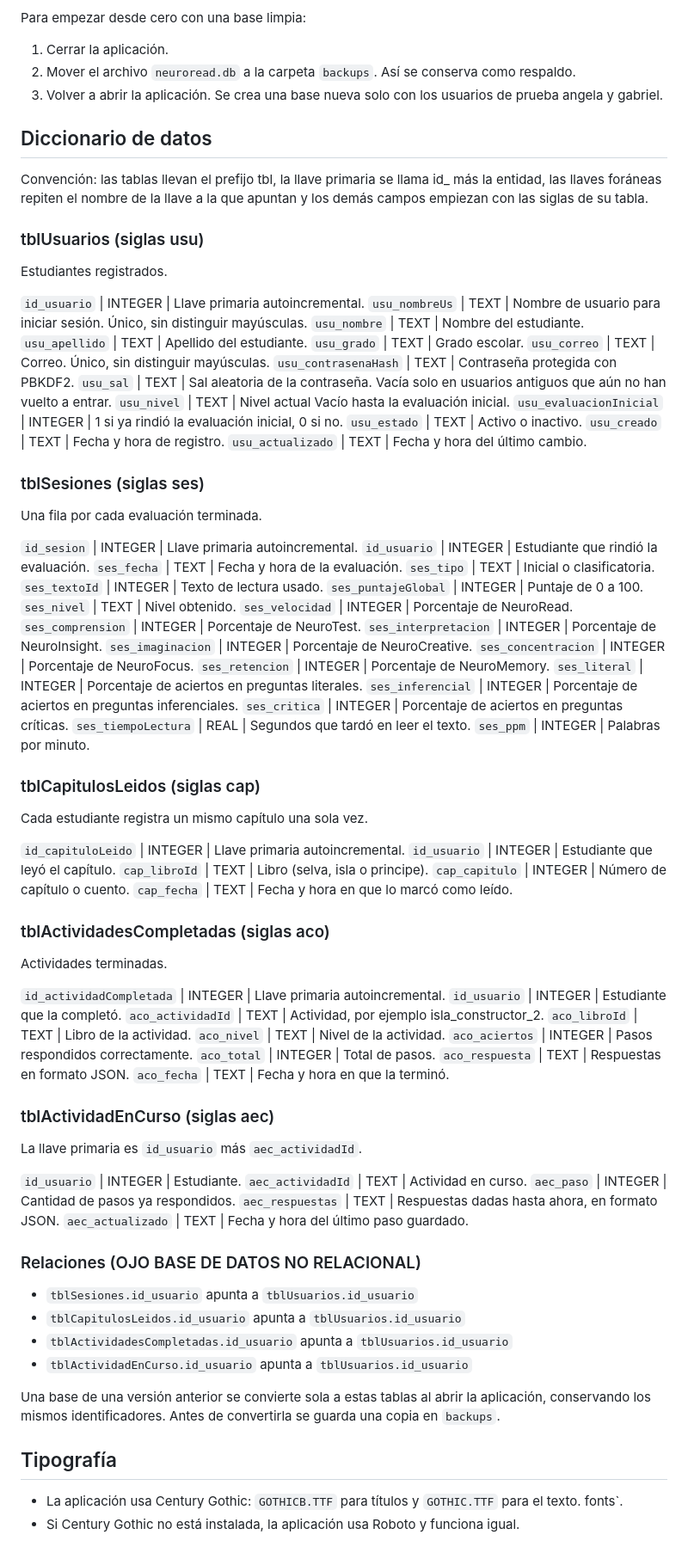
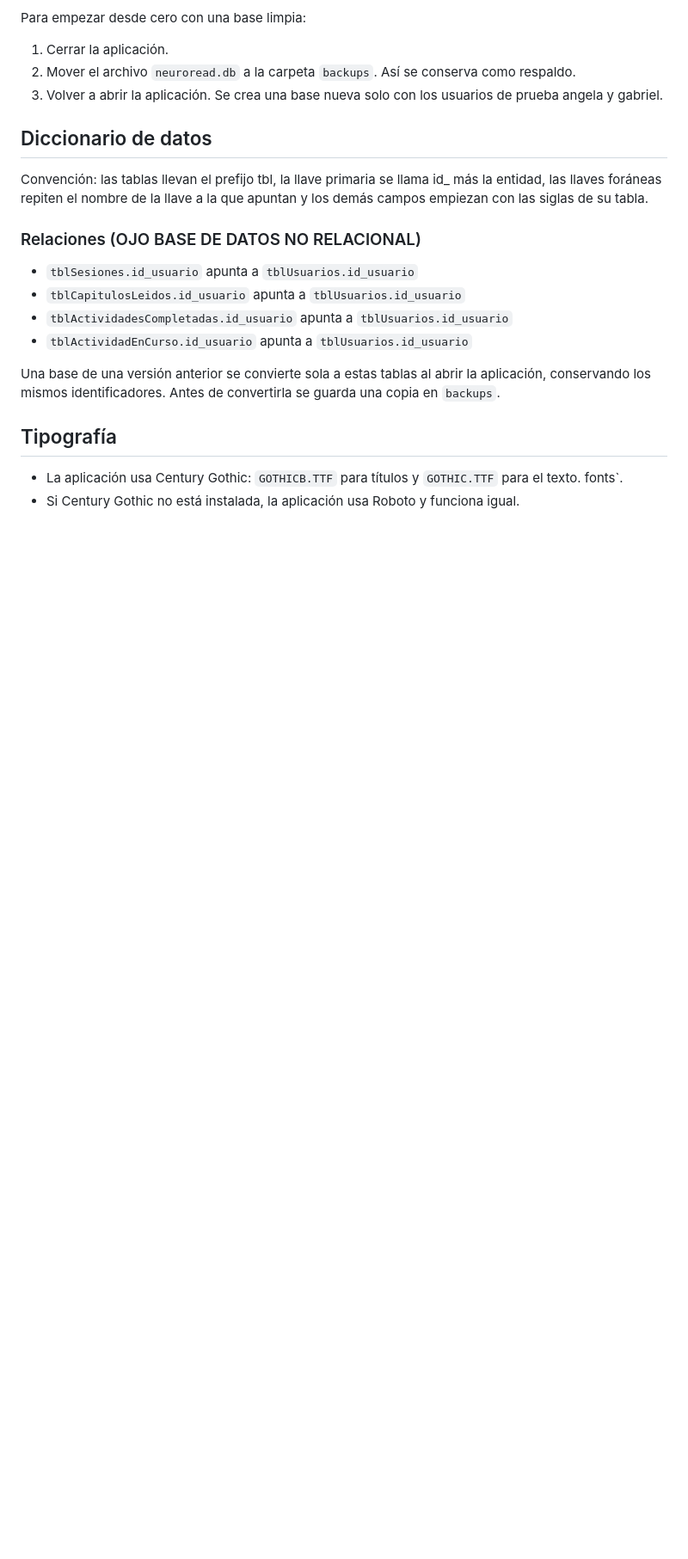
Before and after one commit to Damianskades/NeuroRead_, a Markdown page: README.md, the part around the change. Shown at 86% size. GitHub-like rendering; blank space fills up the shorter version.

Commit message:
otra vez el readme XD

```diff
--- a/README.md
+++ b/README.md
@@ -74,84 +74,6 @@ Para empezar desde cero con una base limpia:
 
 Convención: las tablas llevan el prefijo tbl, la llave primaria se llama id_ más la entidad, las llaves foráneas repiten el nombre de la llave a la que apuntan y los demás campos empiezan con las siglas de su tabla.
 
-### tblUsuarios (siglas usu)
-
-Estudiantes registrados.
-
-
- `id_usuario` | INTEGER |              Llave primaria autoincremental.
- `usu_nombreUs` | TEXT |               Nombre de usuario para iniciar sesión. Único, sin distinguir mayúsculas.
- `usu_nombre` | TEXT |                 Nombre del estudiante.
- `usu_apellido` | TEXT |               Apellido del estudiante.
- `usu_grado` | TEXT |                  Grado escolar.
- `usu_correo` | TEXT |                 Correo. Único, sin distinguir mayúsculas.
- `usu_contrasenaHash` | TEXT |         Contraseña protegida con PBKDF2.
- `usu_sal` | TEXT |                    Sal aleatoria de la contraseña. Vacía solo en usuarios antiguos que aún no han vuelto a entrar.
- `usu_nivel` | TEXT |                  Nivel actual Vacío hasta la evaluación inicial.
- `usu_evaluacionInicial` | INTEGER |   1 si ya rindió la evaluación inicial, 0 si no.
- `usu_estado` | TEXT |                 Activo o inactivo.
- `usu_creado` | TEXT |                 Fecha y hora de registro.
- `usu_actualizado` | TEXT |            Fecha y hora del último cambio.
-
-### tblSesiones (siglas ses)
-
-Una fila por cada evaluación terminada.
-
- `id_sesion` | INTEGER |               Llave primaria autoincremental.
- `id_usuario` | INTEGER |              Estudiante que rindió la evaluación.
- `ses_fecha` | TEXT |                  Fecha y hora de la evaluación.
- `ses_tipo` | TEXT |                   Inicial o clasificatoria.
- `ses_textoId` | INTEGER |             Texto de lectura usado.
- `ses_puntajeGlobal` | INTEGER |       Puntaje de 0 a 100.
- `ses_nivel` | TEXT |                  Nivel obtenido.
- `ses_velocidad` | INTEGER |           Porcentaje de NeuroRead.
- `ses_comprension` | INTEGER |         Porcentaje de NeuroTest.
- `ses_interpretacion` | INTEGER |      Porcentaje de NeuroInsight.
- `ses_imaginacion` | INTEGER |         Porcentaje de NeuroCreative.
- `ses_concentracion` | INTEGER |       Porcentaje de NeuroFocus.
- `ses_retencion` | INTEGER |           Porcentaje de NeuroMemory.
- `ses_literal` | INTEGER |             Porcentaje de aciertos en preguntas literales.
- `ses_inferencial` | INTEGER |         Porcentaje de aciertos en preguntas inferenciales.
- `ses_critica` | INTEGER |             Porcentaje de aciertos en preguntas críticas.
- `ses_tiempoLectura` | REAL |          Segundos que tardó en leer el texto.
- `ses_ppm` | INTEGER |                 Palabras por minuto.
-
-
-### tblCapitulosLeidos (siglas cap)
-Cada estudiante registra un mismo capítulo una sola vez.
-
- `id_capituloLeido` | INTEGER |        Llave primaria autoincremental.
- `id_usuario` | INTEGER |              Estudiante que leyó el capítulo.
- `cap_libroId` | TEXT |                Libro (selva, isla o principe).
- `cap_capitulo` | INTEGER |            Número de capítulo o cuento.
- `cap_fecha` | TEXT |                  Fecha y hora en que lo marcó como leído.
-
-### tblActividadesCompletadas (siglas aco)
-
-Actividades terminadas.
-
-
-
-`id_actividadCompletada` | INTEGER |    Llave primaria autoincremental.
- `id_usuario` | INTEGER |               Estudiante que la completó.
- `aco_actividadId` | TEXT |             Actividad, por ejemplo isla_constructor_2.
- `aco_libroId` | TEXT |                 Libro de la actividad.
- `aco_nivel` | TEXT |                   Nivel de la actividad.
- `aco_aciertos` | INTEGER |             Pasos respondidos correctamente.
- `aco_total` | INTEGER |                Total de pasos.
- `aco_respuesta` | TEXT |               Respuestas en formato JSON.
- `aco_fecha` | TEXT |                   Fecha y hora en que la terminó.
-
-### tblActividadEnCurso (siglas aec)
-
-La llave primaria es `id_usuario` más `aec_actividadId`.
-
-
- `id_usuario` | INTEGER |               Estudiante.
- `aec_actividadId` | TEXT |             Actividad en curso.
- `aec_paso` | INTEGER |                 Cantidad de pasos ya respondidos.
- `aec_respuestas` | TEXT |              Respuestas dadas hasta ahora, en formato JSON.
- `aec_actualizado` | TEXT |             Fecha y hora del último paso guardado.
 
 ### Relaciones (OJO BASE DE DATOS NO RELACIONAL)
 
```
